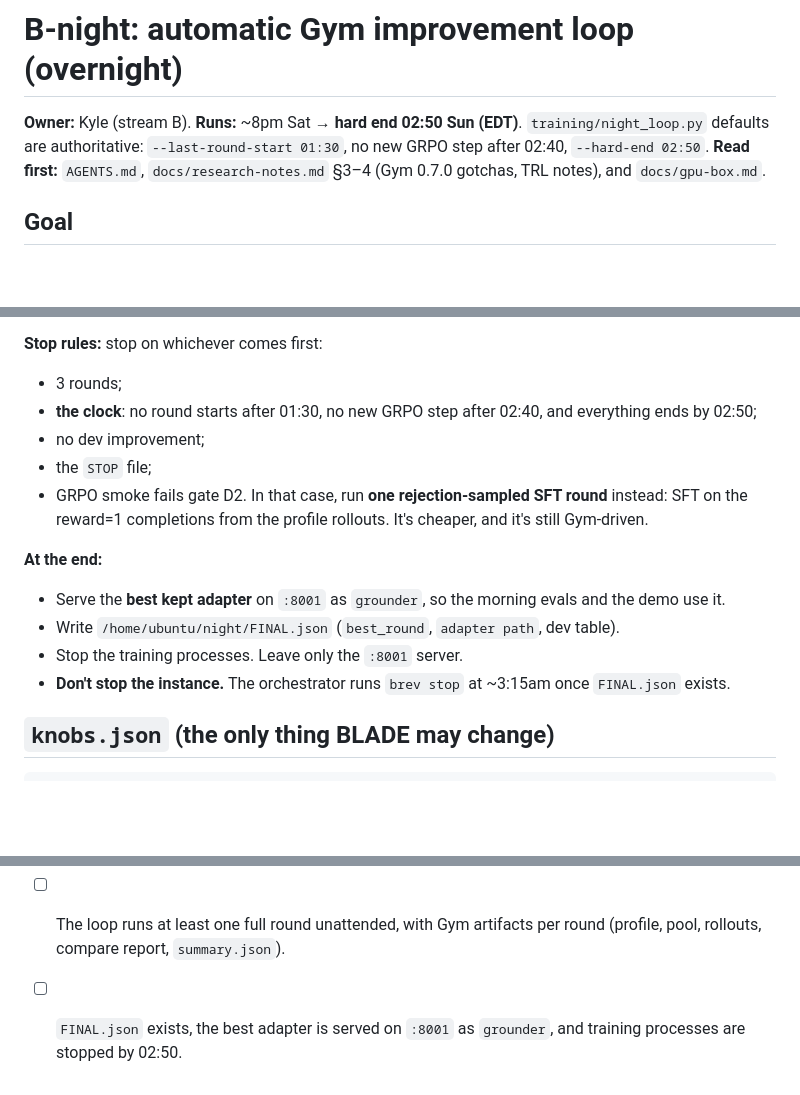
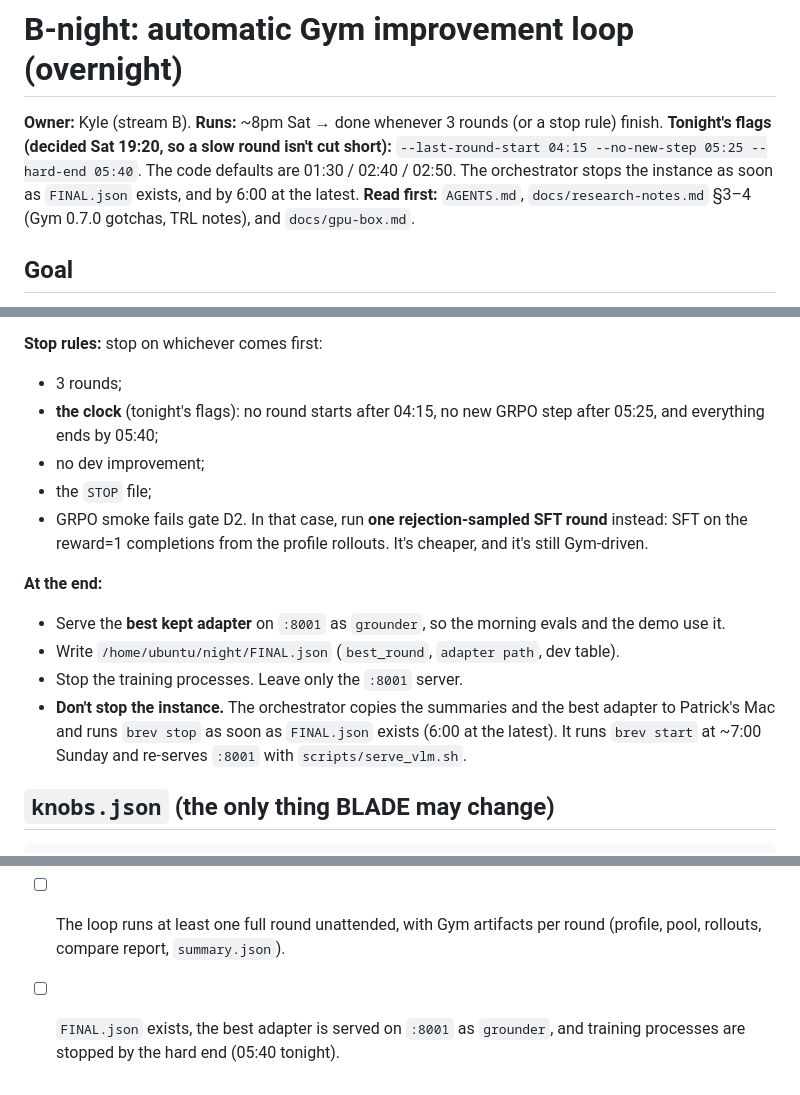
Before and after one commit to pballou/nvidia-hack-26, a Markdown page: docs/tasks/B-night-loop.md, 3 parts joined by grey strips. Rendered like a GitHub page; blank space fills up the shorter version.

Commit message:
night loop: tonight runs with extended limits (last round 04:15, no GRPO step after 05:25, hard end 05:40); stop the box as soon as FINAL.json exists, 6:00 latest
Co-Authored-By: Claude Opus 5.5 (1M context) <noreply@anthropic.com>

```diff
--- a/docs/tasks/B-night-loop.md
+++ b/docs/tasks/B-night-loop.md
@@ -1,6 +1,6 @@
 # B-night: automatic Gym improvement loop (overnight)
 
-**Owner:** Kyle (stream B). **Runs:** ~8pm Sat → **hard end 02:50 Sun (EDT)**. `training/night_loop.py` defaults are authoritative: `--last-round-start 01:30`, no new GRPO step after 02:40, `--hard-end 02:50`.
+**Owner:** Kyle (stream B). **Runs:** ~8pm Sat → done whenever 3 rounds (or a stop rule) finish. **Tonight's flags (decided Sat 19:20, so a slow round isn't cut short):** `--last-round-start 04:15 --no-new-step 05:25 --hard-end 05:40`. The code defaults are 01:30 / 02:40 / 02:50. The orchestrator stops the instance as soon as `FINAL.json` exists, and by 6:00 at the latest.
 **Read first:** `AGENTS.md`, `docs/research-notes.md` §3–4 (Gym 0.7.0 gotchas, TRL
 notes), and `docs/gpu-box.md`.
 
@@ -68,7 +68,7 @@ Work dir `/home/ubuntu/night/round_<r>/`. Each round:
 
 **Stop rules:** stop on whichever comes first:
 - 3 rounds;
-- **the clock**: no round starts after 01:30, no new GRPO step after 02:40, and everything ends by 02:50;
+- **the clock** (tonight's flags): no round starts after 04:15, no new GRPO step after 05:25, and everything ends by 05:40;
 - no dev improvement;
 - the `STOP` file;
 - GRPO smoke fails gate D2. In that case, run **one rejection-sampled SFT round**
@@ -80,8 +80,9 @@ Work dir `/home/ubuntu/night/round_<r>/`. Each round:
   and the demo use it.
 - Write `/home/ubuntu/night/FINAL.json` (`best_round`, `adapter path`, dev table).
 - Stop the training processes. Leave only the `:8001` server.
-- **Don't stop the instance.** The orchestrator runs `brev stop` at ~3:15am once
-  `FINAL.json` exists.
+- **Don't stop the instance.** The orchestrator copies the summaries and the best adapter to
+  Patrick's Mac and runs `brev stop` as soon as `FINAL.json` exists (6:00 at the latest).
+  It runs `brev start` at ~7:00 Sunday and re-serves `:8001` with `scripts/serve_vlm.sh`.
 
 ## `knobs.json` (the only thing BLADE may change)
 
@@ -126,4 +127,4 @@ Work dir `/home/ubuntu/night/round_<r>/`. Each round:
 - [ ] The loop runs at least one full round unattended, with Gym artifacts per round
       (profile, pool, rollouts, compare report, `summary.json`).
 - [ ] `FINAL.json` exists, the best adapter is served on `:8001` as `grounder`, and
-      training processes are stopped by 02:50.
+      training processes are stopped by the hard end (05:40 tonight).
```
Also changed, not shown: AGENTS.md (+4 -2 lines).
